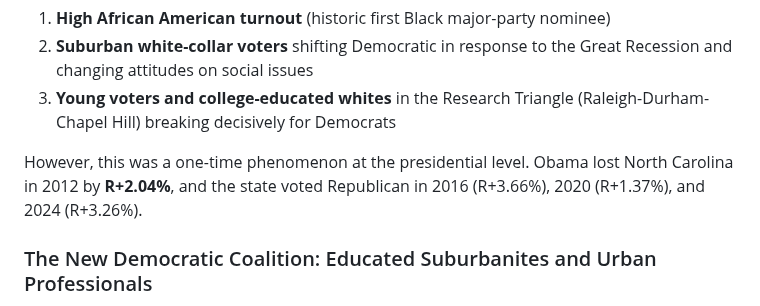
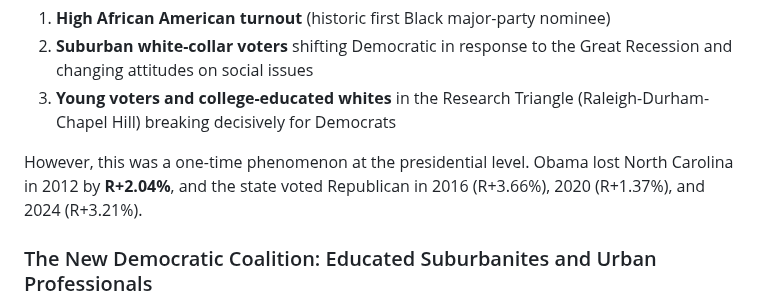
Before and after one commit to Tenjin25/NCPoliticalMap, a Markdown page: README.md, the part around the change. GitHub-like rendering.

Commit message:
Fix 2024 voting margin in README
Corrected the 2024 North Carolina voting margin from R+3.26% to R+3.21%.

```diff
--- a/README.md
+++ b/README.md
@@ -208,7 +208,7 @@ This result was driven by:
 2. **Suburban white-collar voters** shifting Democratic in response to the Great Recession and changing attitudes on social issues
 3. **Young voters and college-educated whites** in the Research Triangle (Raleigh-Durham-Chapel Hill) breaking decisively for Democrats
 
-However, this was a one-time phenomenon at the presidential level. Obama lost North Carolina in 2012 by **R+2.04%**, and the state voted Republican in 2016 (R+3.66%), 2020 (R+1.37%), and 2024 (R+3.26%).
+However, this was a one-time phenomenon at the presidential level. Obama lost North Carolina in 2012 by **R+2.04%**, and the state voted Republican in 2016 (R+3.66%), 2020 (R+1.37%), and 2024 (R+3.21%).
 
 ### The New Democratic Coalition: Educated Suburbanites and Urban Professionals
 
```
